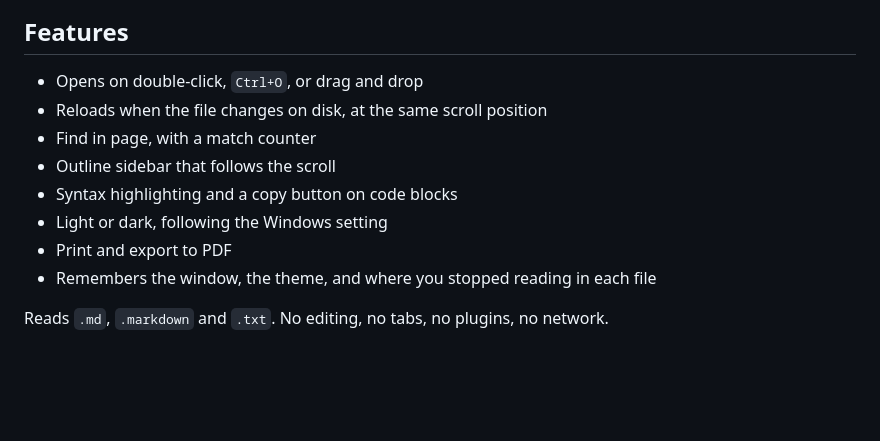
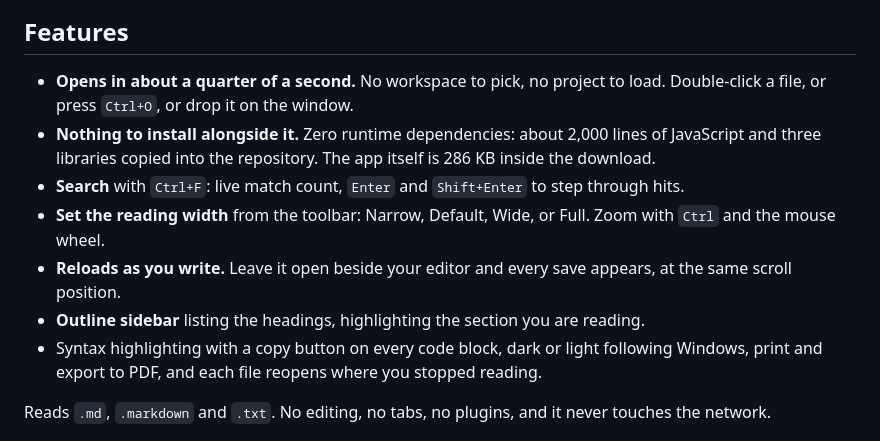
Before and after one commit to chryaner/light-md-viewer, a Markdown page: README.md, the part around the change. GitHub-like rendering; blank space fills up the shorter version.

Commit message:
Lead the feature list with what sets the viewer apart
Speed, no dependencies, search and the width control first, with the
table-stakes features collapsed into one line at the end.

```diff
--- a/README.md
+++ b/README.md
@@ -6,16 +6,21 @@ A read-only Markdown viewer for Windows.
 
 ## Features
 
-- Opens on double-click, `Ctrl+O`, or drag and drop
-- Reloads when the file changes on disk, at the same scroll position
-- Find in page, with a match counter
-- Outline sidebar that follows the scroll
-- Syntax highlighting and a copy button on code blocks
-- Light or dark, following the Windows setting
-- Print and export to PDF
-- Remembers the window, the theme, and where you stopped reading in each file
+- **Opens in about a quarter of a second.** No workspace to pick, no project to load. Double-click
+  a file, or press `Ctrl+O`, or drop it on the window.
+- **Nothing to install alongside it.** Zero runtime dependencies: about 2,000 lines of JavaScript
+  and three libraries copied into the repository. The app itself is 286 KB inside the download.
+- **Search** with `Ctrl+F`: live match count, `Enter` and `Shift+Enter` to step through hits.
+- **Set the reading width** from the toolbar: Narrow, Default, Wide, or Full. Zoom with
+  `Ctrl` and the mouse wheel.
+- **Reloads as you write.** Leave it open beside your editor and every save appears, at the same
+  scroll position.
+- **Outline sidebar** listing the headings, highlighting the section you are reading.
+- Syntax highlighting with a copy button on every code block, dark or light following Windows,
+  print and export to PDF, and each file reopens where you stopped reading.
 
-Reads `.md`, `.markdown` and `.txt`. No editing, no tabs, no plugins, no network.
+Reads `.md`, `.markdown` and `.txt`. No editing, no tabs, no plugins, and it never touches the
+network.
 
 ![screenshot](docs/screenshot.png)
 
```
